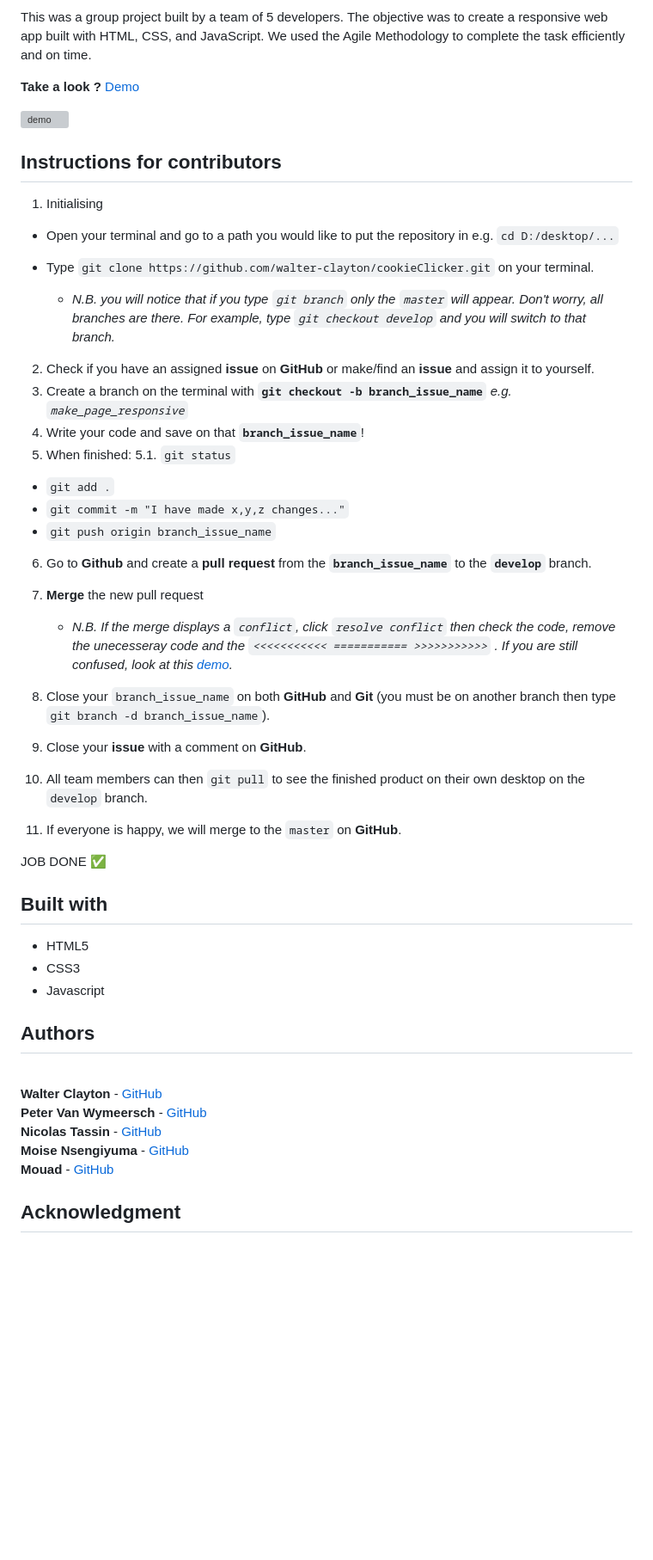
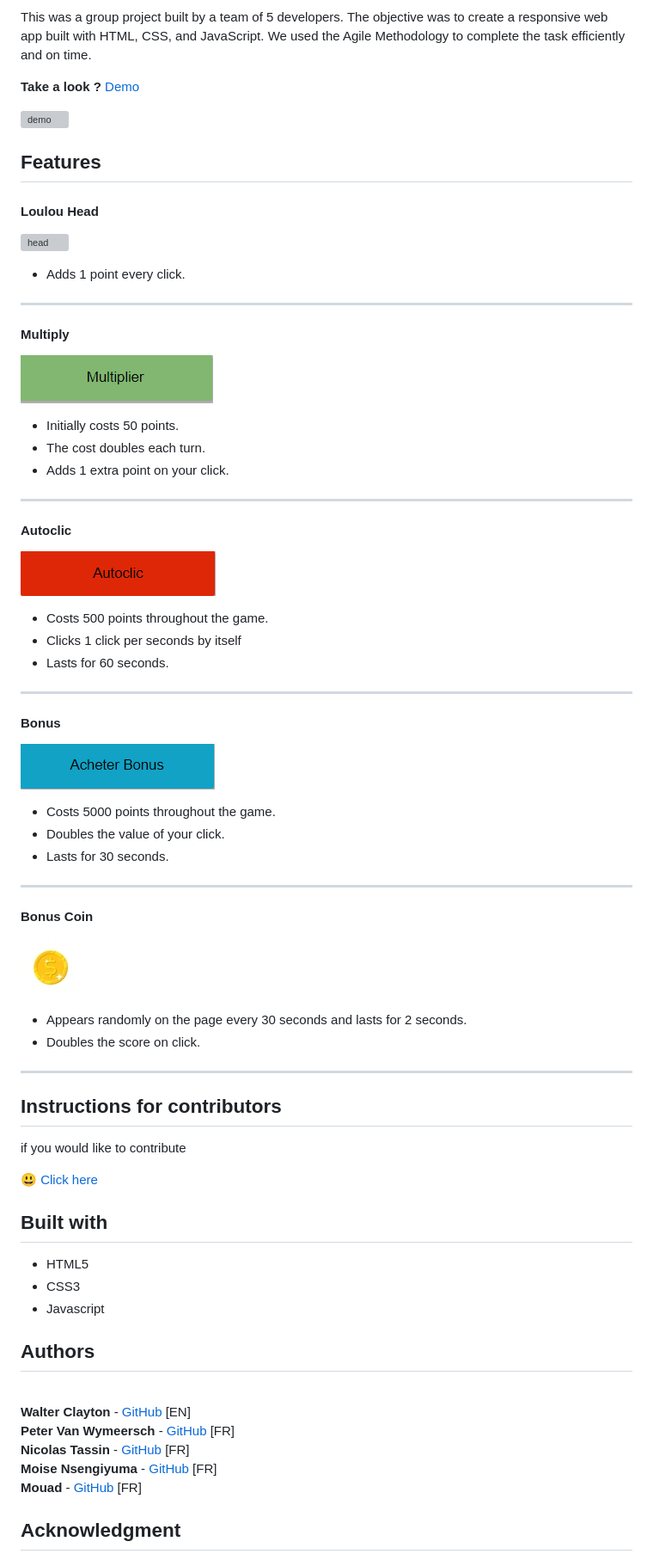
Before and after one commit to walter-clayton/cookieClicker, a Markdown page: README.md, the part around the change printed below. Shown: that part at 86% size. Drawn GitHub-style; pictures changed too: images/autoclick.png (added), images/buy_bonus.png (added), images/multiply.png (added); blank space fills up the shorter version; grey boxes are pictures that could not be loaded.

Commit message:
added the features and linked the contributors to another md file

```diff
--- a/README.md
+++ b/README.md
@@ -10,34 +10,45 @@ We used the Agile Methodology to complete the task efficiently and on time.
 
 ![demo](./gif/readme.gif)
 
+## Features
+
+#### Loulou Head
+![head](./images/smallLoulou.svg)
+  * Adds 1 point every click.
+---
+
+#### Multiply
+![multiply](./images/multiply.png)
+  * Initially costs 50 points.
+  * The cost doubles each turn.
+  * Adds 1 extra point on your click.
+  ---
+
+#### Autoclic
+![autoclic](./images/autoclick.png)
+  * Costs 500 points throughout the game.
+  * Clicks 1 click per seconds by itself
+  * Lasts for 60 seconds.
+  ---
+
+#### Bonus
+![bonus](./images/buy_bonus.png)
+  * Costs 5000 points throughout the game.
+  * Doubles the value of your click.
+  * Lasts for 30 seconds.
+  ---
+
+#### Bonus Coin
+![coin](./images/small_coin.jpg)
+  * Appears randomly on the page every 30 seconds and lasts for 2 seconds.
+  * Doubles the score on click.
+  ---
 
 ## Instructions for contributors
-1. Initialising
-  * Open your terminal and go to a path you would like to put the repository in e.g. `cd D:/desktop/...`
-  * Type `git clone https://github.com/walter-clayton/cookieClicker.git` on your terminal.
 
-	*  *N.B. you will notice that if you type `git branch` only the `master` will appear. Don't worry, all branches are there. For example, type `git checkout develop` and you will switch to that branch.*
+if you would like to contribute
 
-2. Check if you have an assigned **issue** on **GitHub** or make/find an **issue** and assign it to yourself.
-3. Create a branch on the terminal with **`git checkout -b branch_issue_name`** *e.g. `make_page_responsive`*
-4. Write your code and save on that **`branch_issue_name`**!
-5. When finished:
-  5.1. `git status`
- * `git add .`
- * `git commit -m "I have made x,y,z changes..."`
- * `git push origin branch_issue_name`
-6. Go to **Github** and create a **pull request** from the **`branch_issue_name`** to the **`develop`** branch.
-7. **Merge** the new pull request
-
-	  * *N.B. If the merge displays a `conflict`,  click `resolve conflict` then check the code, remove the unecesseray code and the `<<<<<<<<<<< =========== >>>>>>>>>>>` . If you are still confused, look at this [demo](https://www.youtube.com/watch?v=JtIX3HJKwfo).*
-
-8. Close your `branch_issue_name` on both **GitHub** and **Git** (you must be on another branch then type `git branch -d branch_issue_name`).
-9. Close your **issue** with a comment on **GitHub**.
-10. All team members can then `git pull` to see the finished product on their own desktop on the `develop` branch.
-11. If everyone is happy, we will merge to the `master` on **GitHub**.
-
-JOB DONE :white_check_mark:
-
+:smiley: [Click here](contribute.md)
 
 
 ## Built with
@@ -48,11 +59,11 @@ JOB DONE :white_check_mark:
 
 ## Authors
 
-<br>**Walter Clayton** - [GitHub](https://github.com/walter-clayton)
-<br>**Peter Van Wymeersch** - [GitHub](https://github.com/peter-vanwymeersch)
-<br>**Nicolas Tassin** - [GitHub](https://github.com/NicolasTassin)
-<br>**Moise Nsengiyuma** - [GitHub](https://github.com/Moise-code)
-<br>**Mouad** - [GitHub](https://github.com/Mouad-becode)
+<br>**Walter Clayton** - [GitHub](https://github.com/walter-clayton) [EN]
+<br>**Peter Van Wymeersch** - [GitHub](https://github.com/peter-vanwymeersch) [FR]
+<br>**Nicolas Tassin** - [GitHub](https://github.com/NicolasTassin) [FR]
+<br>**Moise Nsengiyuma** - [GitHub](https://github.com/Moise-code) [FR]
+<br>**Mouad** - [GitHub](https://github.com/Mouad-becode) [FR]
 
 ## Acknowledgment
 
```
Also changed, not shown: other parts of README.md (+1 -1 lines), contribute.md (added, +26 -0 lines).
